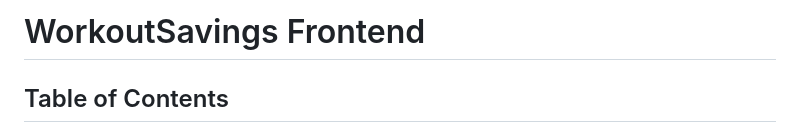
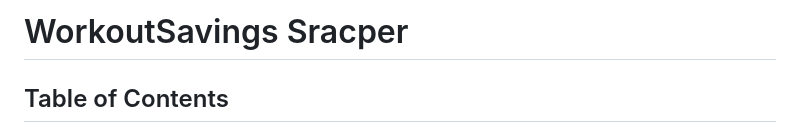
Before and after one commit to gab-es21/ws-scraper, a Markdown page: README.md, the part around the change. Drawn GitHub-style.

```diff
--- a/README.md
+++ b/README.md
@@ -1,4 +1,4 @@
-# WorkoutSavings Frontend
+# WorkoutSavings Sracper
 
 ## Table of Contents
 
```
